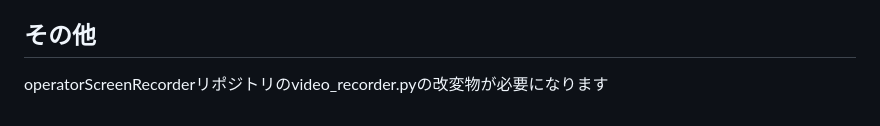
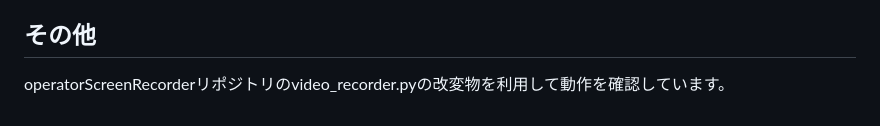
Before and after one commit to saikocar/rosbag_recorder, a Markdown page: README.md, the part around the change. Rendered like a GitHub page.

```diff
--- a/README.md
+++ b/README.md
@@ -105,4 +105,4 @@ Apache 2.0 License
 
 ## その他
 
-operatorScreenRecorderリポジトリのvideo_recorder.pyの改変物が必要になります
+operatorScreenRecorderリポジトリのvideo_recorder.pyの改変物を利用して動作を確認しています。
```
